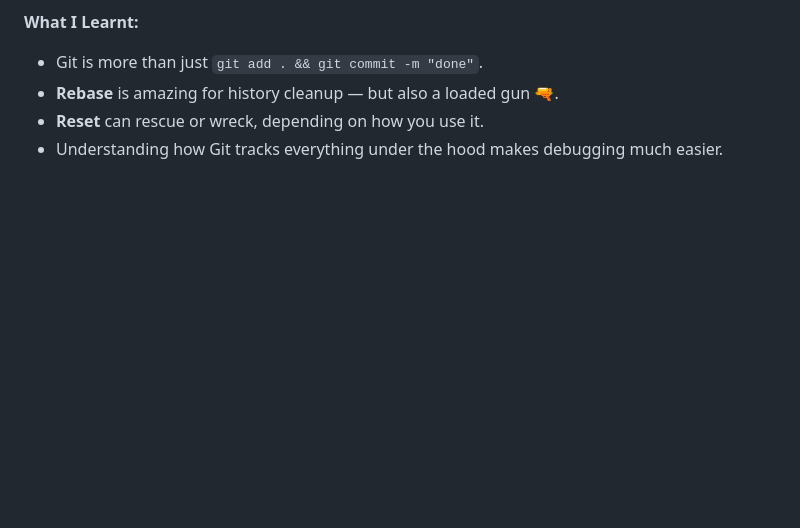
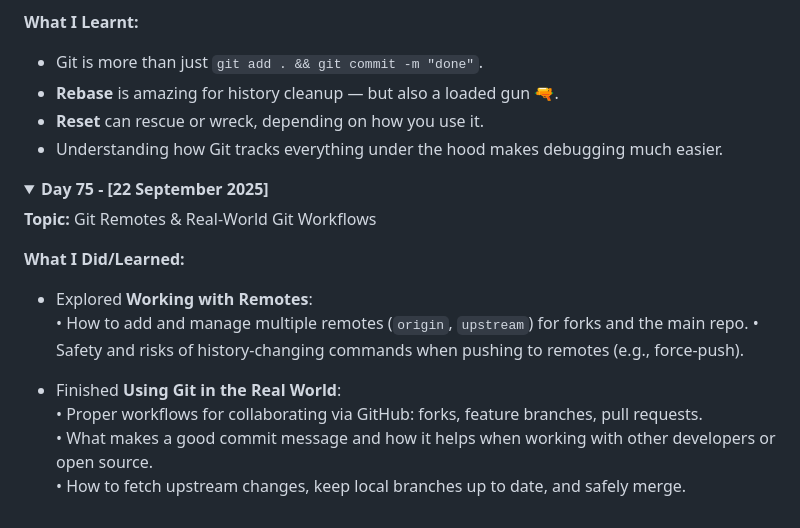
Before and after one commit to devxsameer/100-days-of-code, a Markdown page: day61-100.md, the part around one of its changes. Drawn GitHub-style; folded sections open; blank space fills up the shorter version.

```diff
--- a/day61-100.md
+++ b/day61-100.md
@@ -179,3 +179,20 @@ Not only did I implement all the required methods, but I also tackled the **extr
 - Understanding how Git tracks everything under the hood makes debugging much easier.
 
 </details>
+
+<details>
+<summary><strong>Day 75 - [22 September 2025]</strong></summary>
+
+**Topic:** Git Remotes & Real-World Git Workflows
+
+**What I Did/Learned:**
+
+- Explored **Working with Remotes**:
+  • How to add and manage multiple remotes (`origin`, `upstream`) for forks and the main repo.
+  • Safety and risks of history-changing commands when pushing to remotes (e.g., force-push).
+
+- Finished **Using Git in the Real World**:
+  • Proper workflows for collaborating via GitHub: forks, feature branches, pull requests.
+  • What makes a good commit message and how it helps when working with other developers or open source.
+  • How to fetch upstream changes, keep local branches up to date, and safely merge.
+
```
Also changed, not shown: other parts of day61-100.md (+1 -0 lines), Day75/README.md (added, +33 -0 lines).
